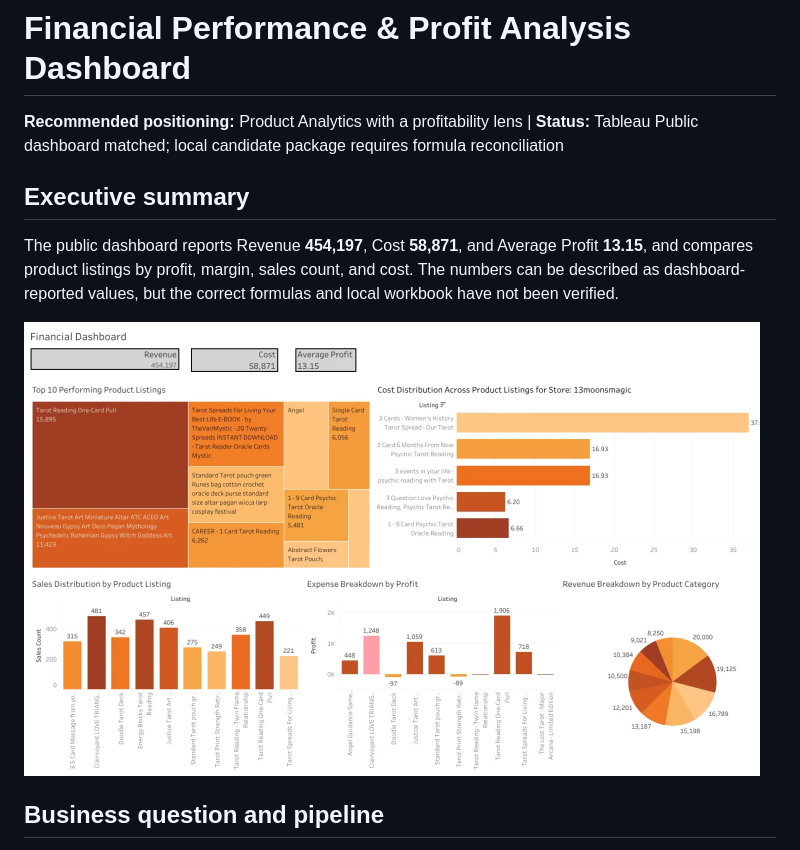
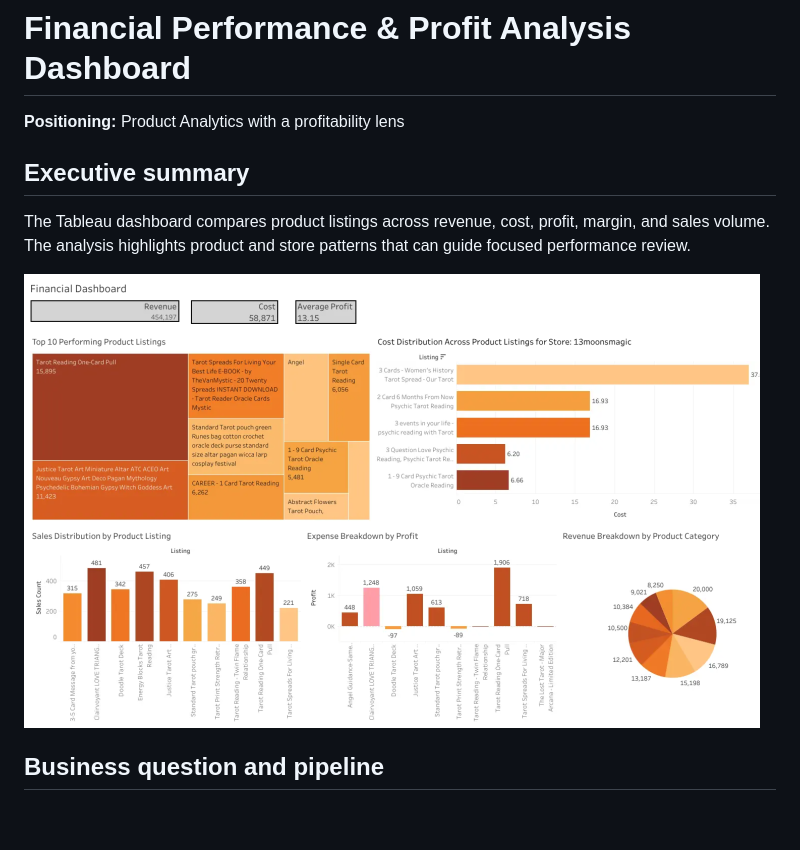
Before and after one commit to vamruthala/financial-performance-product-analytics, a Markdown page: README.md, the part around one of its changes. GitHub-like rendering; blank space fills up the shorter version.

```diff
--- a/README.md
+++ b/README.md
@@ -1,11 +1,11 @@
 # Financial Performance & Profit Analysis Dashboard
 
-**Recommended positioning:** Product Analytics with a profitability lens | **Status:** Tableau Public dashboard matched; local candidate package requires formula reconciliation
+**Positioning:** Product Analytics with a profitability lens
 
 ## Executive summary
-The public dashboard reports Revenue **454,197**, Cost **58,871**, and Average Profit **13.15**, and compares product listings by profit, margin, sales count, and cost. The numbers can be described as dashboard-reported values, but the correct formulas and local workbook have not been verified.
+The Tableau dashboard compares product listings across revenue, cost, profit, margin, and sales volume. The analysis highlights product and store patterns that can guide focused performance review.
 
-![Financial Performance dashboard from Tableau Public](assets/dashboard-overview.png)
+![Financial Performance dashboard from Tableau Public](data_visualization_and_analysis/dashboard-overview.png)
 
 ## Business question and pipeline
 Which product listings combine sales activity with stronger profitability, and which listings warrant a closer review?
```
Also changed, not shown: other parts of README.md (+19 -26 lines), docs/FRD-Summary.md (+0 -1 lines), data_visualization_and_analysis/dashboard-overview.png (renamed from assets/dashboard-overview.png).
